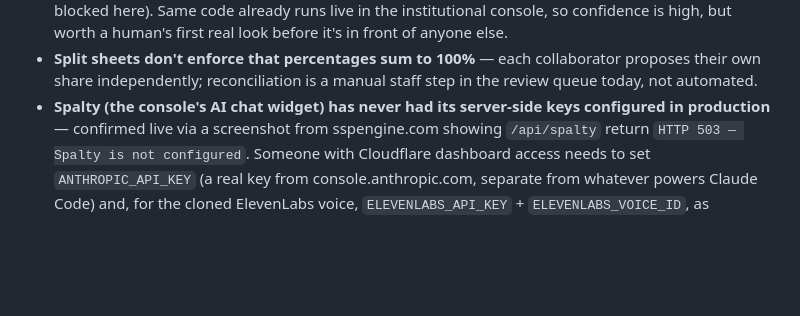
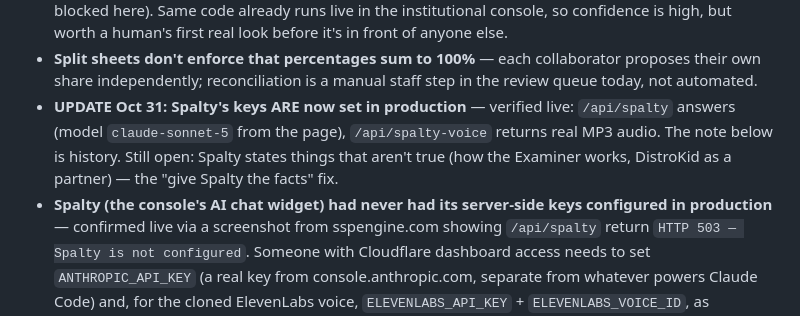
Before and after one commit to spalter9/spaltertech-site, a Markdown page: CLAUDE.md, the part around the change. Drawn GitHub-style; blank space fills up the shorter version.

Commit message:
CLAUDE.md: Spalty chat + voice now live in production (verified)
Co-Authored-By: Claude Opus 5.5 <noreply@anthropic.com>
Claude-Session: https://claude.ai/code/session_01UZLHa231FR1hbNMw7ML2WE

```diff
--- a/CLAUDE.md
+++ b/CLAUDE.md
@@ -105,7 +105,12 @@ real secrets there. `.wrangler/` (local D1 state) is also gitignored.
 - **Split sheets don't enforce that percentages sum to 100%** — each
   collaborator proposes their own share independently; reconciliation is
   a manual staff step in the review queue today, not automated.
-- **Spalty (the console's AI chat widget) has never had its server-side
+- **UPDATE Oct 31: Spalty's keys ARE now set in production** — verified
+  live: `/api/spalty` answers (model `claude-sonnet-5` from the page),
+  `/api/spalty-voice` returns real MP3 audio. The note below is history.
+  Still open: Spalty states things that aren't true (how the Examiner
+  works, DistroKid as a partner) — the "give Spalty the facts" fix.
+- **Spalty (the console's AI chat widget) had never had its server-side
   keys configured in production** — confirmed live via a screenshot
   from sspengine.com showing `/api/spalty` return `HTTP 503 — Spalty is
   not configured`. Someone with Cloudflare dashboard access needs to set
```
